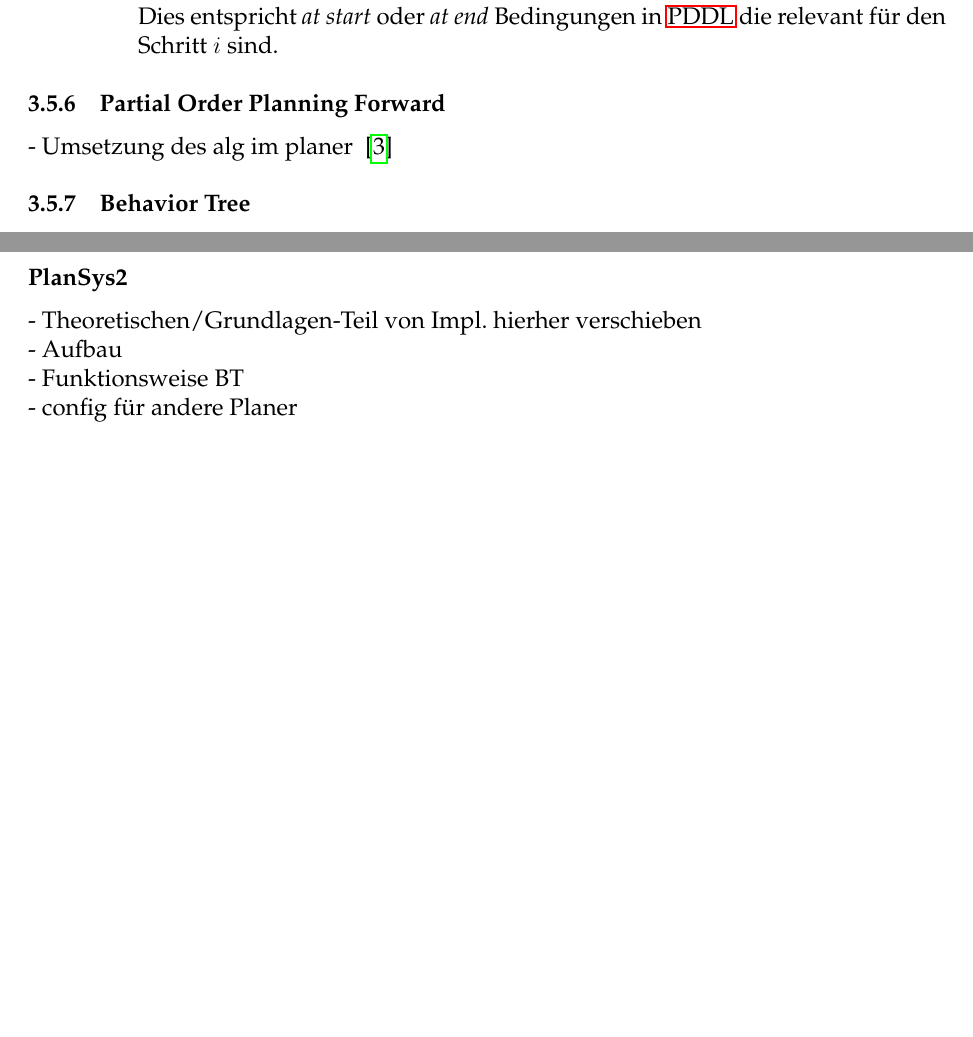
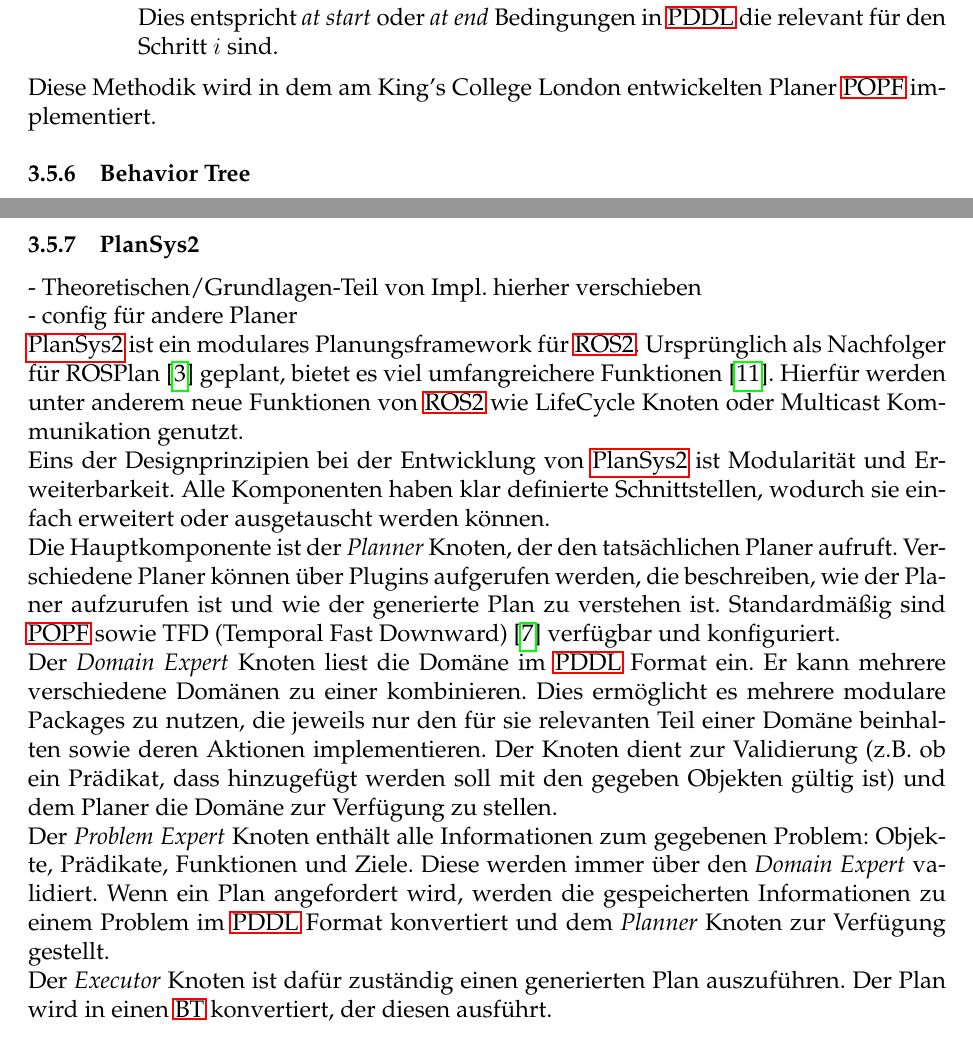
Before and after one commit to Sejadis/bachelor, a LaTeX document (main.tex, which reads texs/004-grundlagen.tex): two parts of pages 20 and 22 of 41, joined at a grey line, cut so that both start at the same text, the shorter picture padded with empty space. Compiled offline with pdfLaTeX.

Commit message:
add plansys2 section

```diff
--- a/texs/004-grundlagen.tex
+++ b/texs/004-grundlagen.tex
@@ -341,9 +341,14 @@
         Dies entspricht \emph{at start} oder \emph{at end} Bedingungen in \ac{PDDL} die relevant für den Schritt $i$ sind.
     \end{itemize}
 \end{itemize}
-\subsubsection{Partial Order Planning Forward}
-- Umsetzung des alg im planer
-~\citep{popf}
+Diese Methodik wird in dem am King’s College London entwickelten Planer \ac{POPF} implementiert.
+%\subsubsection{Partial Order Planning Forward}
+%\ac{POPF} ist ein am King’s College London entwickelter Planer, der die in Abschnitt~\ref{section:pop} genannten Methoden implementiert~\citep{popf}.
+%Es wird ein temporaler \ac{RPG} genutzt.
+%Ein \ac{RPG} ist ein Planungsgraph, in dem negative Effekte von Aktionen ignoriert werden.
+%Der Graph besteht aus Aktions- und Faktenschichten, die sich abwechseln.
+%Die Wurzel des Graphen ist eine Faktenschicht, die den aktuellen Zustand abbildet.
+
 \subsubsection{Behavior Tree}
 \acp{BT} sind ein modulares System, das in der Videospieleindustrie entwickelt wurde~\cite{bt_book}.
 Sie ermöglichen aus simplen Aktionen komplexe Verhaltensmuster zu modelieren ohne das Aktionen Kenntnis über andere Aktionen haben müssen~\cite{bt_robotics}.
@@ -396,8 +401,23 @@
     \item Zeitbeschränkung: gibt das Kind den Status \emph{Running} für länger als eine benutzerdefinierter Zeitspanne $T$ zurück, wird \emph{Failure} zurückgegeben und das Kind nicht mehr ausgeführt
 \end{itemize}\cite{bt_book}
 - Visualisierungs bsp.\\
-\subsubsection*{PlanSys2}
+\subsubsection{PlanSys2}
 - Theoretischen/Grundlagen-Teil von Impl. hierher verschieben\\
-- Aufbau\\
-- Funktionsweise BT\\
 - config für andere Planer\\
+\ac{PlanSys2} ist ein modulares Planungsframework für \ac{ROS2}.
+Ursprünglich als Nachfolger für ROSPlan~\cite{rosplan} geplant, bietet es viel umfangreichere Funktionen~\cite{plansys}.
+Hierfür werden unter anderem neue Funktionen von \ac{ROS2} wie LifeCycle Knoten oder Multicast Kommunikation genutzt.\\
+Eins der Designprinzipien bei der Entwicklung von \ac{PlanSys2} ist Modularität und Erweiterbarkeit.
+Alle Komponenten haben klar definierte Schnittstellen, wodurch sie einfach erweitert oder ausgetauscht werden können.\\
+Die Hauptkomponente ist der \emph{Planner} Knoten, der den tatsächlichen Planer aufruft.
+Verschiedene Planer können über Plugins aufgerufen werden, die beschreiben, wie der Planer aufzurufen ist und wie der generierte Plan zu verstehen ist.
+Standardmäßig sind \ac{POPF} sowie TFD (Temporal Fast Downward)~\cite{tfd} verfügbar und konfiguriert.\\
+Der \emph{Domain Expert} Knoten liest die Domäne im \ac{PDDL} Format ein.
+Er kann mehrere verschiedene Domänen zu einer kombinieren.
+Dies ermöglicht es mehrere modulare Packages zu nutzen, die jeweils nur den für sie relevanten Teil einer Domäne beinhalten sowie deren Aktionen  implementieren.
+Der Knoten dient zur Validierung (z.B. ob ein Prädikat, dass hinzugefügt werden soll mit den gegeben Objekten gültig ist) und dem Planer die Domäne zur Verfügung zu stellen.\\
+Der \emph{Problem Expert} Knoten enthält alle Informationen zum gegebenen Problem: Objekte, Prädikate, Funktionen und Ziele.
+Diese werden immer über den \emph{Domain Expert} validiert.
+Wenn ein Plan angefordert wird, werden die gespeicherten Informationen zu einem Problem im \ac{PDDL} Format konvertiert und dem \emph{Planner} Knoten zur Verfügung gestellt.\\
+Der \emph{Executor} Knoten ist dafür zuständig einen generierten Plan auszuführen.
+Der Plan wird in einen \ac{BT} konvertiert, der diesen ausführt.
```
Also changed, not shown: literatur.bib (+35 -1 lines), texs/C-abkuerzungen.tex (+1 -0 lines), texs/004-grundlagen.tex (8 more changed lines).
